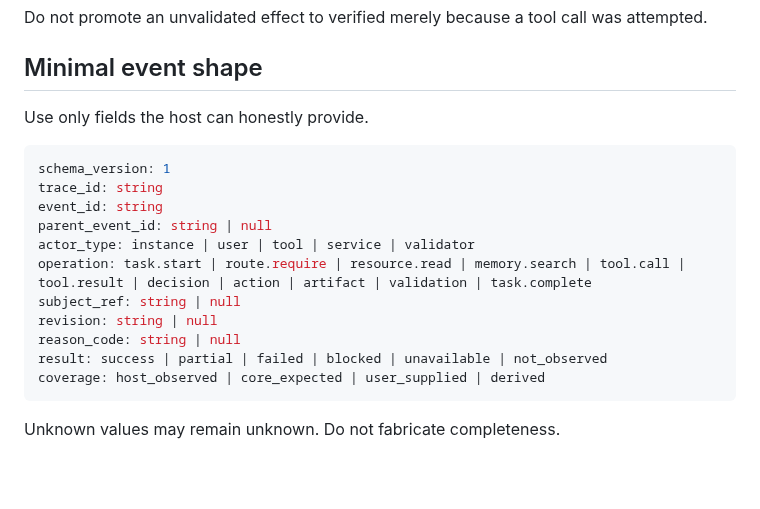
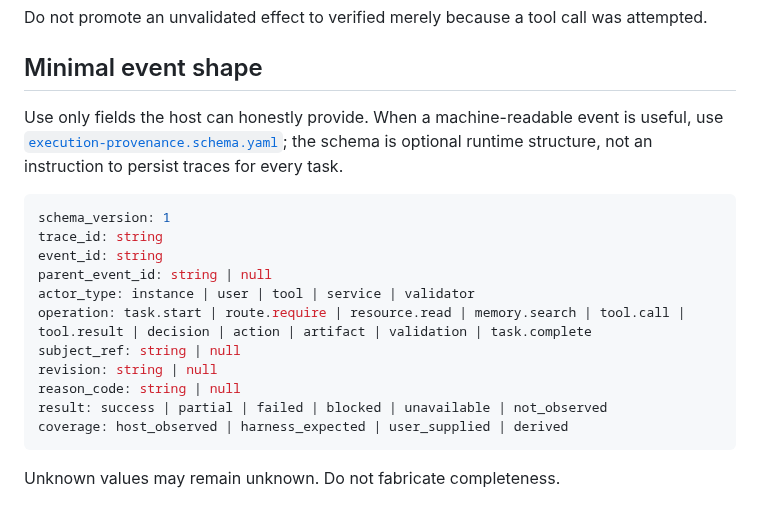
Before and after one commit to c-a-p-engineer/tsuzuri-harness, a Markdown page: function/execution-provenance.md, the part around the change. Drawn GitHub-style; blank space fills up the shorter version.

Commit message:
kernel(provenance): link canonical event schema

````diff
--- a/function/execution-provenance.md
+++ b/function/execution-provenance.md
@@ -90,7 +90,7 @@ Do not promote an unvalidated effect to verified merely because a tool call was
 
 ## Minimal event shape
 
-Use only fields the host can honestly provide.
+Use only fields the host can honestly provide. When a machine-readable event is useful, use [`execution-provenance.schema.yaml`](execution-provenance.schema.yaml); the schema is optional runtime structure, not an instruction to persist traces for every task.
 
 ```yaml
 schema_version: 1
@@ -103,7 +103,7 @@ subject_ref: string | null
 revision: string | null
 reason_code: string | null
 result: success | partial | failed | blocked | unavailable | not_observed
-coverage: host_observed | core_expected | user_supplied | derived
+coverage: host_observed | harness_expected | user_supplied | derived
 ```
 
 Unknown values may remain unknown. Do not fabricate completeness.
````
